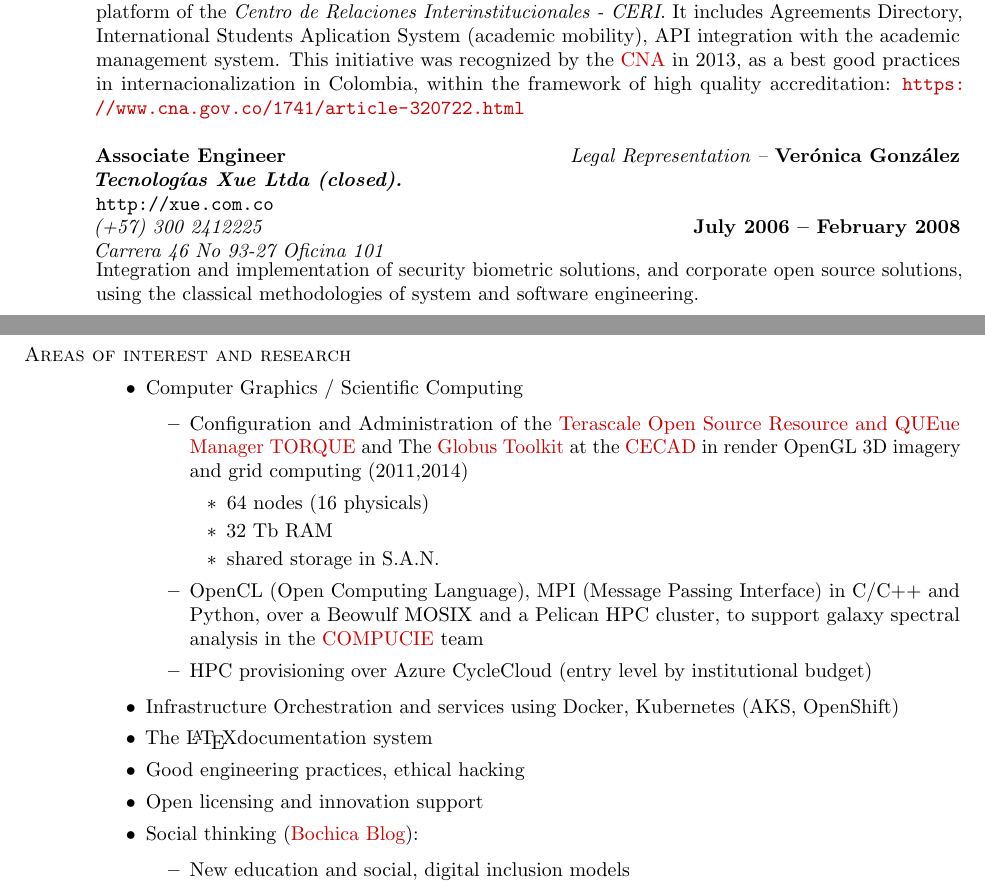
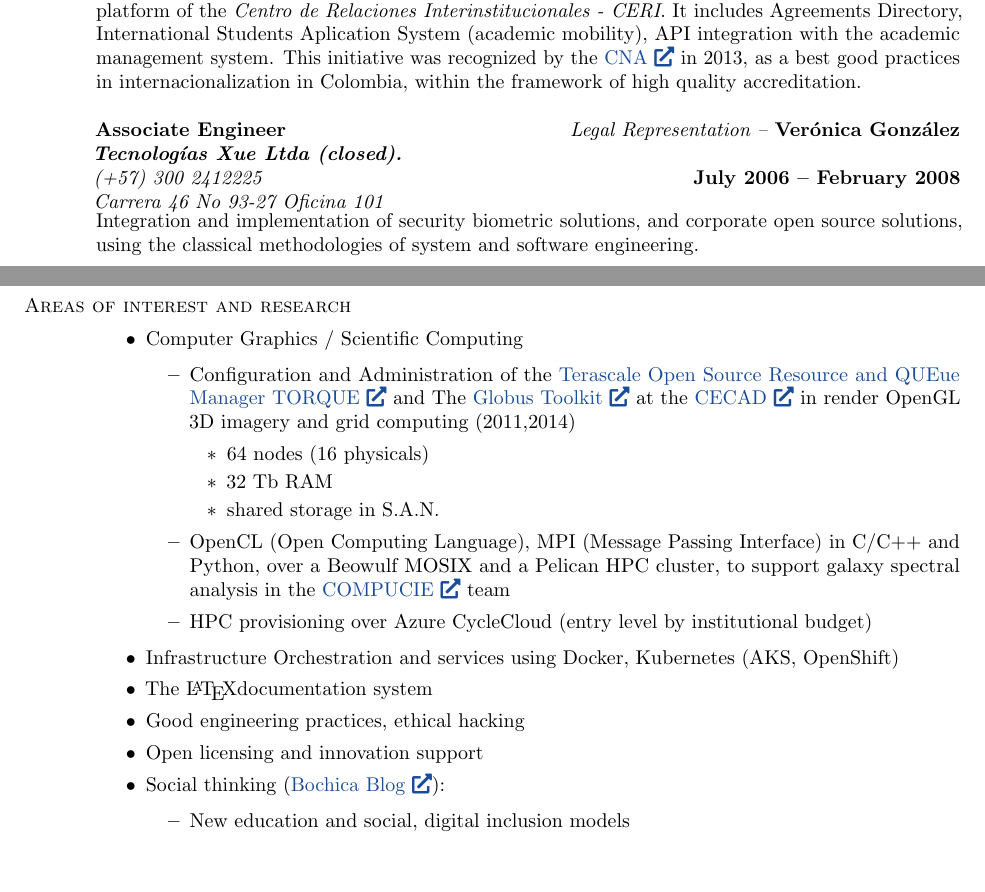
Before and after one commit to Open-SAI/NemqCV, a LaTeX CV (latex/DavidToroT-cv-ENG.tex): two parts of pages 2 and 3 of 5, joined at a grey line, cut so that both start at the same text, the shorter picture padded with empty space. Compiled offline with pdfLaTeX.

Commit message:
Update links...

```diff
--- a/latex/DavidToroT-cv-ENG.tex
+++ b/latex/DavidToroT-cv-ENG.tex
@@ -6,13 +6,17 @@
 \usepackage[T1,hyphens]{url}
 \usepackage[breaklinks]{hyperref} %url hyphenation
 \usepackage{microtype}
+\usepackage{fontawesome5}
+\usepackage{xcolor}
 
-\usepackage{xcolor}
+\definecolor{NemQLinks}{rgb}{0.1, 0.3, 0.6}
+
 \hypersetup{
     colorlinks,
     linkcolor={red!50!black},
     citecolor={blue!50!black},
-    urlcolor={red!80!black}
+    %urlcolor={red!80!black}
+    urlcolor={NemQLinks}
 }
 
 
@@ -99,13 +104,14 @@ Legal Representation and projects management:
 \location{\em 323 9300 Ext 1007 – Carrera 7 No 40 - 53 Piso 3 }
 \dates{\bf  July 2010 – December 2019 }
 \begin{position}
-	Development, support, maintenance of services, utilities, tools and interactive content of the web platform of the \textit {Centro de Relaciones Interinstitucionales - CERI}. It includes Agreements Directory, International Students Aplication System (academic mobility), API integration with the academic management system. This initiative was recognized by the \href {https://www.cna.gov.co}{CNA} in 2013, as a best good practices in internacionalization in Colombia, within the framework of high quality accreditation: \url {https://www.cna.gov.co/1741/article-320722.html}
+	Development, support, maintenance of services, utilities, tools and interactive content of the web platform of the \textit {Centro de Relaciones Interinstitucionales - CERI}. It includes Agreements Directory, International Students Aplication System (academic mobility), API integration with the academic management system. This initiative was recognized by the \href {https://www.cna.gov.co/portal/Divulgacion/Noticias/402269:Resultados-convocatoria-buenas-practicas-de-internacionalizacion-BPI-en-el-marco-de-la-acreditacion-de-alta-calidad}{CNA \faIcon{external-link-alt}} in 2013, as a best good practices in internacionalization in Colombia, within the framework of high quality accreditation.
+%\url {https://www.cna.gov.co/1741/article-320722.html}
 \end{position}
 
 % -------------------------------------------
 \title{\bf Associate Engineer
 	\newline \em Tecnologías Xue Ltda (closed).
-	\newline {\tt http://xue.com.co}
+	%\newline {\tt http://xue.com.co}
 }
 \employer{\em Legal Representation – \bf Verónica González }
 \location{\em (+57) 300 2412225
@@ -147,20 +153,20 @@ Systems Engineer (Ingeniero de Sistemas)
 \begin{itemize}
 	\item Computer Graphics / Scientific Computing
 	\begin{itemize}
-		\item Configuration and Administration of the \href {https://github.com/adaptivecomputing/torque}{Terascale Open Source Resource and QUEue Manager TORQUE} and The \href{https://toolkit.globus.org/}{Globus Toolkit} at the \href{https://cecad.udistrital.edu.co/}{CECAD} in render OpenGL 3D imagery and grid computing (2011,2014)
+		\item Configuration and Administration of the \href {https://github.com/adaptivecomputing/torque}{Terascale Open Source Resource and QUEue Manager TORQUE \faIcon{external-link-alt}} and The \href{https://toolkit.globus.org/}{Globus Toolkit \faIcon{external-link-alt}} at the \href{https://cecad.udistrital.edu.co/}{CECAD \faIcon{external-link-alt}} in render OpenGL 3D imagery and grid computing (2011,2014)
 	 \begin{itemize}
 	  \item 64 nodes (16 physicals)
 	  \item 32 Tb RAM
 	  \item shared storage in S.A.N.
 	 \end{itemize}
- \item OpenCL (Open Computing Language), MPI (Message Passing Interface) in C\slash C++ and Python, over a Beowulf MOSIX and a Pelican HPC cluster, to support galaxy spectral analysis in the \href{http://chronos.udistrital.edu.co:8095/siciud/web/Consultas.x?accion=5&idSemillero=2382}{COMPUCIE} team
+ \item OpenCL (Open Computing Language), MPI (Message Passing Interface) in C\slash C++ and Python, over a Beowulf MOSIX and a Pelican HPC cluster, to support galaxy spectral analysis in the \href{http://chronos.udistrital.edu.co:8095/siciud/web/Consultas.x?accion=5&idSemillero=2382}{COMPUCIE \faIcon{external-link-alt}} team
 	 \item HPC provisioning over Azure CycleCloud (entry level by institutional budget)
 	\end{itemize}
 	\item Infrastructure Orchestration and services using Docker, Kubernetes (AKS, OpenShift)
 	\item The \LaTeX documentation system
     	\item Good engineering practices, ethical hacking
 	\item Open licensing and innovation support
-	\item Social thinking (\href {https://bochica.org}{Bochica Blog}):
+	\item Social thinking (\href {https://bochica.org}{Bochica Blog \faIcon{external-link-alt}}):
     	\begin{itemize}
 		\item New education and social, digital inclusion models
 		\item Alternative models of economic self-sufficiency, cultural identity, civil society and democracy
```
Also changed, not shown: latex/DavidToroT-cv-ENG.pdf, latex/DavidToroT-cv-ENG.tex (5 more changed lines).
